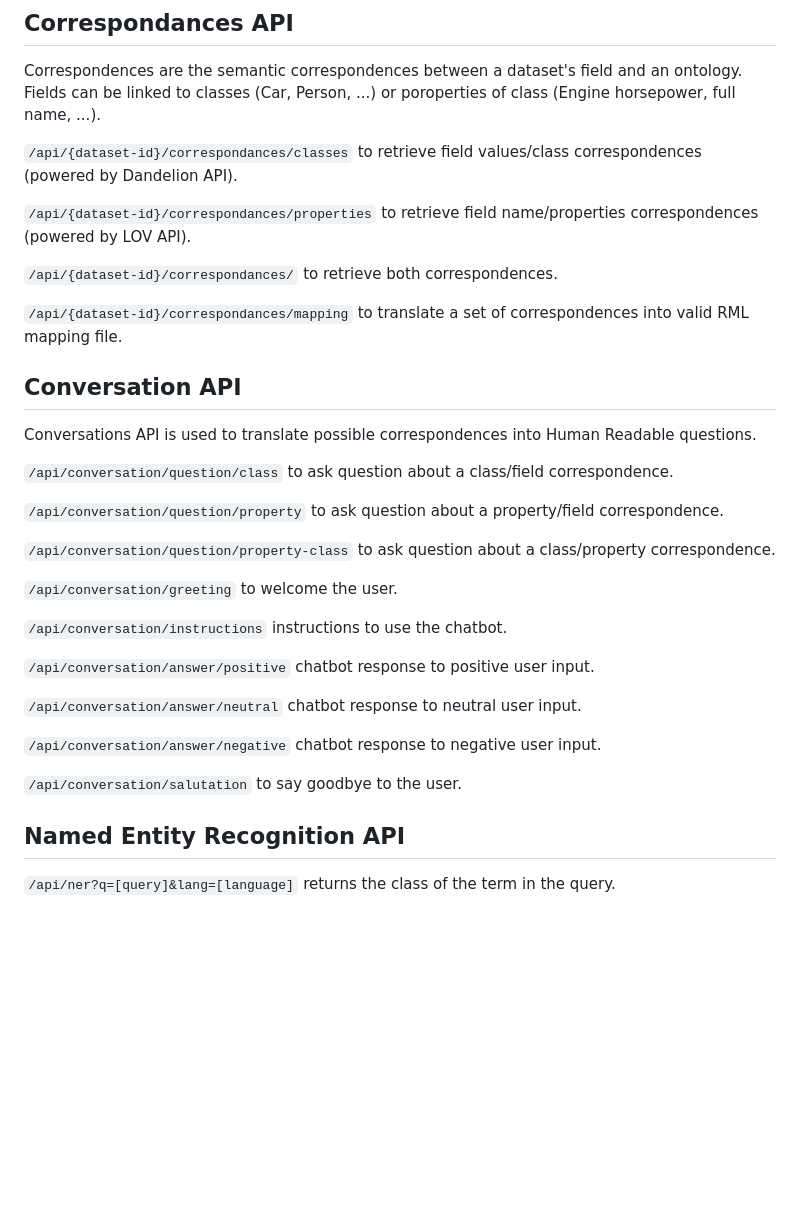
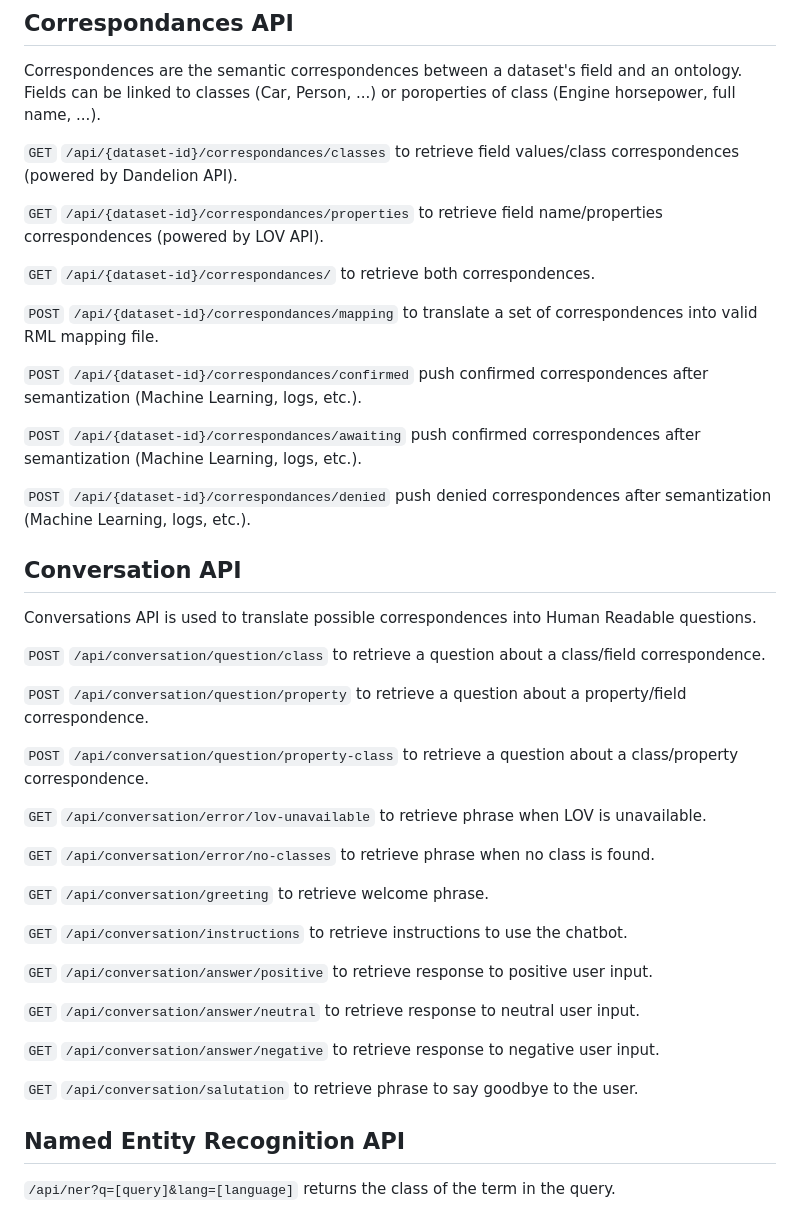
Before and after one commit to opendatasoft/semantic-bot, a Markdown page: README.md, the part around the change printed below. GitHub-like rendering; blank space fills up the shorter version.

```diff
--- a/README.md
+++ b/README.md
@@ -63,35 +63,45 @@ Chatbot is powered by an API exposed by this service:
 
 Correspondences are the semantic correspondences between a dataset's field and an ontology. Fields can be linked to classes (Car, Person, ...) or poroperties of class (Engine horsepower, full name, ...).
 
-`/api/{dataset-id}/correspondances/classes` to retrieve field values/class correspondences (powered by Dandelion API).
+`GET` `/api/{dataset-id}/correspondances/classes` to retrieve field values/class correspondences (powered by Dandelion API).
 
-`/api/{dataset-id}/correspondances/properties` to retrieve field name/properties correspondences (powered by LOV API).
+`GET` `/api/{dataset-id}/correspondances/properties` to retrieve field name/properties correspondences (powered by LOV API).
 
-`/api/{dataset-id}/correspondances/` to retrieve both correspondences.
+`GET` `/api/{dataset-id}/correspondances/` to retrieve both correspondences.
 
-`/api/{dataset-id}/correspondances/mapping` to translate a set of correspondences into valid RML mapping file.
+`POST` `/api/{dataset-id}/correspondances/mapping` to translate a set of correspondences into valid RML mapping file.
+
+`POST` `/api/{dataset-id}/correspondances/confirmed` push confirmed correspondences after semantization (Machine Learning, logs, etc.).
+
+`POST` `/api/{dataset-id}/correspondances/awaiting` push confirmed correspondences after semantization (Machine Learning, logs, etc.).
+
+`POST` `/api/{dataset-id}/correspondances/denied` push denied correspondences after semantization (Machine Learning, logs, etc.).
 
 ## Conversation API
 
 Conversations API is used to translate possible correspondences into Human Readable questions.
 
-`/api/conversation/question/class` to ask question about a class/field correspondence.
+`POST` `/api/conversation/question/class` to retrieve a question about a class/field correspondence.
 
-`/api/conversation/question/property` to ask question about a property/field correspondence.
+`POST` `/api/conversation/question/property` to retrieve a question about a property/field correspondence.
 
-`/api/conversation/question/property-class` to ask question about a class/property correspondence.
+`POST` `/api/conversation/question/property-class` to retrieve a question about a class/property correspondence.
 
-`/api/conversation/greeting` to welcome the user.
+`GET` `/api/conversation/error/lov-unavailable` to retrieve phrase when LOV is unavailable.
 
-`/api/conversation/instructions` instructions to use the chatbot.
+`GET` `/api/conversation/error/no-classes` to retrieve phrase when no class is found.
 
-`/api/conversation/answer/positive` chatbot response to positive user input.
+`GET` `/api/conversation/greeting` to retrieve welcome phrase.
 
-`/api/conversation/answer/neutral` chatbot response to neutral user input.
+`GET` `/api/conversation/instructions` to retrieve instructions to use the chatbot.
 
-`/api/conversation/answer/negative` chatbot response to negative user input.
+`GET` `/api/conversation/answer/positive` to retrieve response to positive user input.
 
-`/api/conversation/salutation` to say goodbye to the user.
+`GET` `/api/conversation/answer/neutral` to retrieve response to neutral user input.
+
+`GET` `/api/conversation/answer/negative` to retrieve response to negative user input.
+
+`GET` `/api/conversation/salutation` to retrieve phrase to say goodbye to the user.
 
 ## Named Entity Recognition API
 
```
Also changed, not shown: other parts of README.md (+4 -5 lines), img/class_process.png, img/property_process.png.
